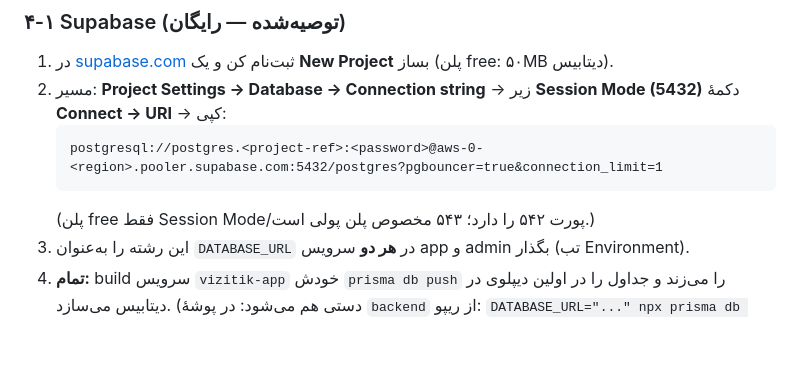
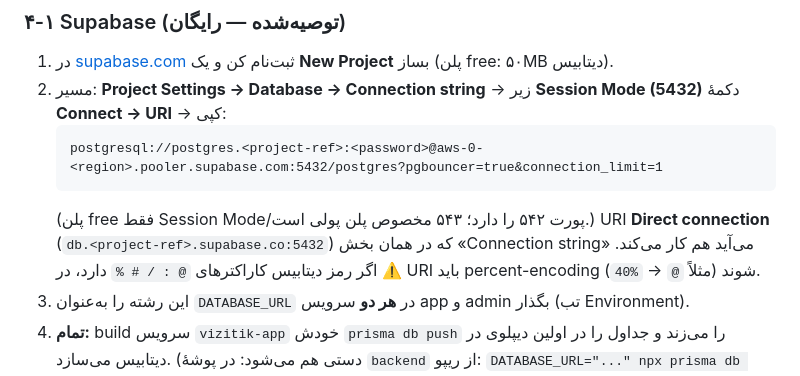
Before and after one commit to MohammadAky/Vizitik, a Markdown page: scripts/deploy-render.md, the part around the change. Drawn GitHub-style; blank space fills up the shorter version.

Commit message:
docs: direct-connection Supabase URI note + password percent-encoding; restore keep-alive exec bit

````diff
--- a/scripts/deploy-render.md
+++ b/scripts/deploy-render.md
@@ -167,6 +167,10 @@ https://app.دامنه‌ی‌شما           https://admin.دامنه‌ی‌
    postgresql://postgres.<project-ref>:<password>@aws-0-<region>.pooler.supabase.com:5432/postgres?pgbouncer=true&connection_limit=1
    ```
    (پلن free فقط Session Mode/پورت ۵۴۲ را دارد؛ ۵۴۳ مخصوص پلن پولی است.)
+   URI **Direct connection** (`db.<project-ref>.supabase.co:5432`) که در
+   همان بخش «Connection string» می‌آید هم کار می‌کند.
+   ⚠️ اگر رمز دیتابیس کاراکترهای `@ : / # %` دارد، در URI باید
+   percent-encoding شوند (مثلاً `@` → `%40`).
 3. این رشته را به‌عنوان `DATABASE_URL` در **هر دو** سرویس app و admin بگذار
    (تب Environment).
 4. **تمام:** build سرویس `vizitik-app` خودش `prisma db push` را می‌زند و
````
